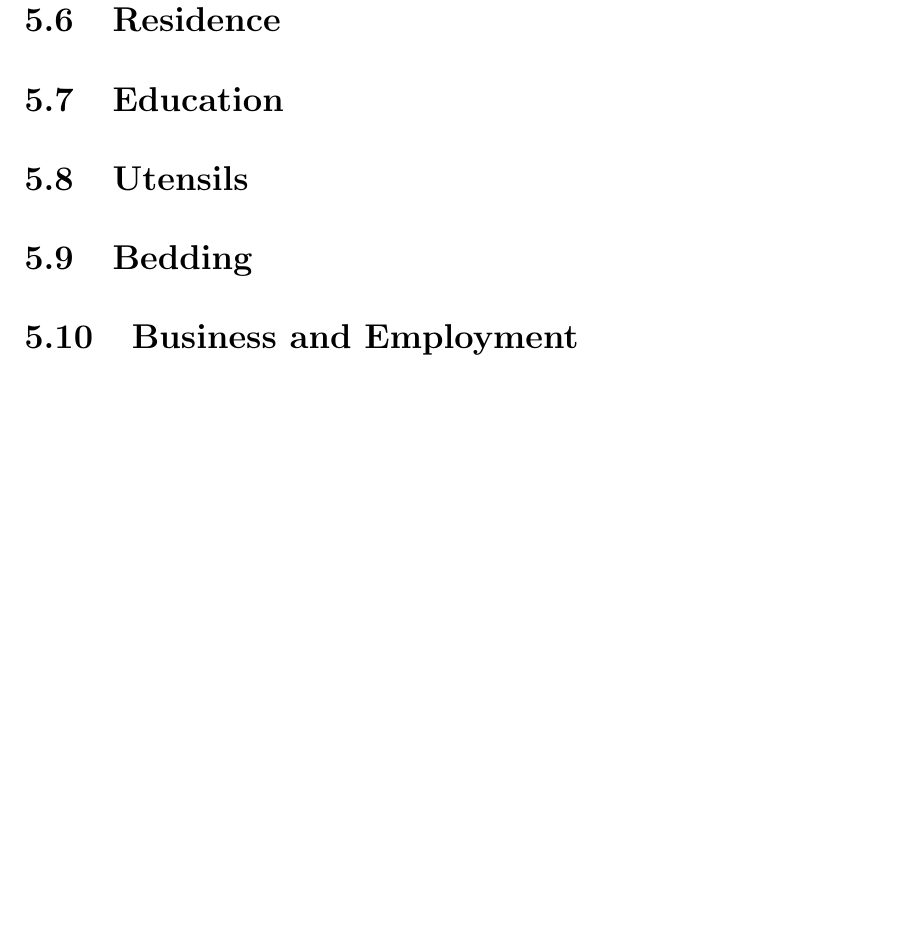
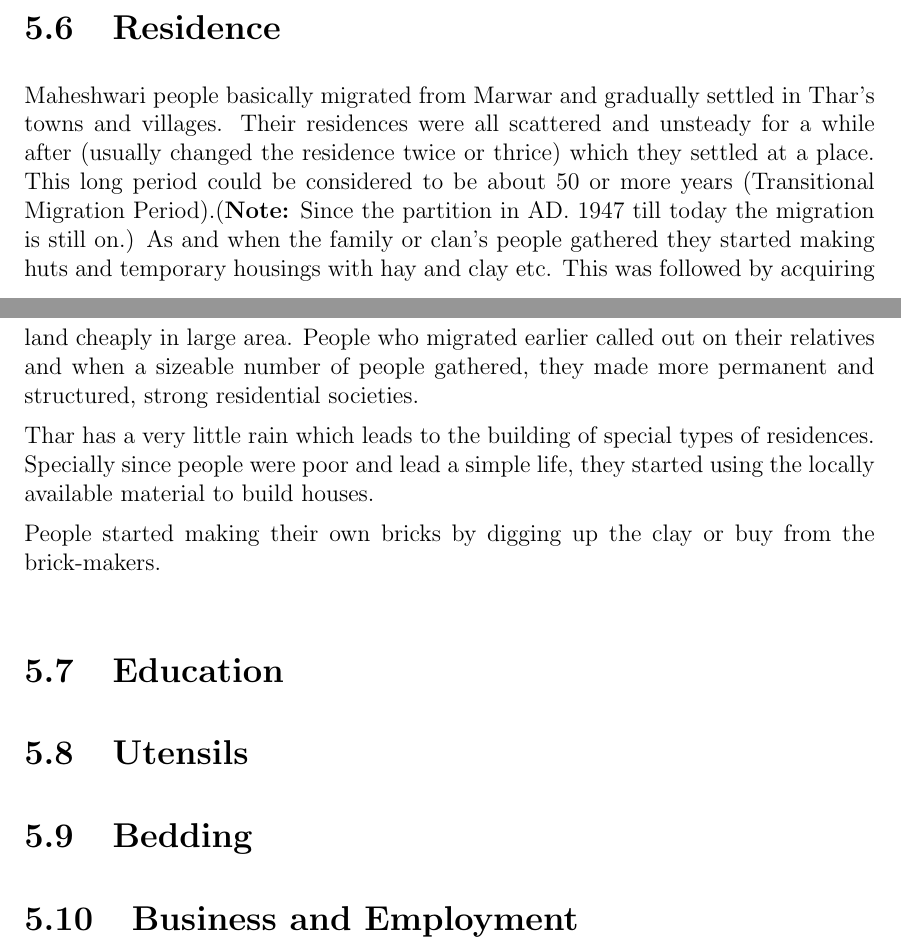
Before and after one commit to ketancmaheshwari/dhati-book, a LaTeX book (main.tex, which reads chap05.tex): part of page 33 of 34 before the commit and two parts of pages 32 and 33 of 34 after it, the two joined at a grey line, cut so that both start at the same text, the shorter picture padded with empty space. Compiled offline with pdfLaTeX.

Commit message:
fifth chapter section residence started

```diff
--- a/chap05.tex
+++ b/chap05.tex
@@ -298,10 +298,14 @@ Different jewelry of gold and silver was made by local goldsmiths. Later, employ
 \item \textbf{Ears:} Earring, small and big eardrops, \textit{durgala} or durgala-eardrops with lace. The upper part of ear was used to pierce at three places and small leaf shaped ornament used to be worn called \textit{pan'di}.
 \item \textbf{Teeth:} Some women used to cover one or two teeth with a golden sheet or only put a stud in a tooth.
 \item \textbf{Neck:} ``Dohri'' (with 3,5, or 7 folds), ``kamthlo'' (which was made of golden gini/coin or by moulding )
-\item
 \end{itemize}
 
 \section{Residence}
+Maheshwari people basically migrated from Marwar and gradually settled in Thar's towns and villages. Their residences were all scattered and unsteady for a while after (usually changed the residence twice or thrice) which they settled at a place. This long period could be considered to be about 50 or more years (Transitional Migration Period).(\textbf{Note:} Since the partition in AD. 1947 till today the migration is still on.) As and when the family or clan's people gathered they started making huts and temporary housings with hay and clay etc. This was followed by acquiring land cheaply in large area. People who migrated earlier called out on their relatives and when a sizeable number of people gathered, they made more permanent and structured, strong residential societies.
+
+Thar has a very little rain which leads to the building of special types of residences. Specially since people were poor and lead a simple life, they started using the locally available material to build houses.
+
+People started making their own bricks by digging up the clay or buy from the brick-makers.
 \section{Education}
 \section{Utensils}
 \section{Bedding}
```
Also changed, not shown: main.pdf, 8 other files.
